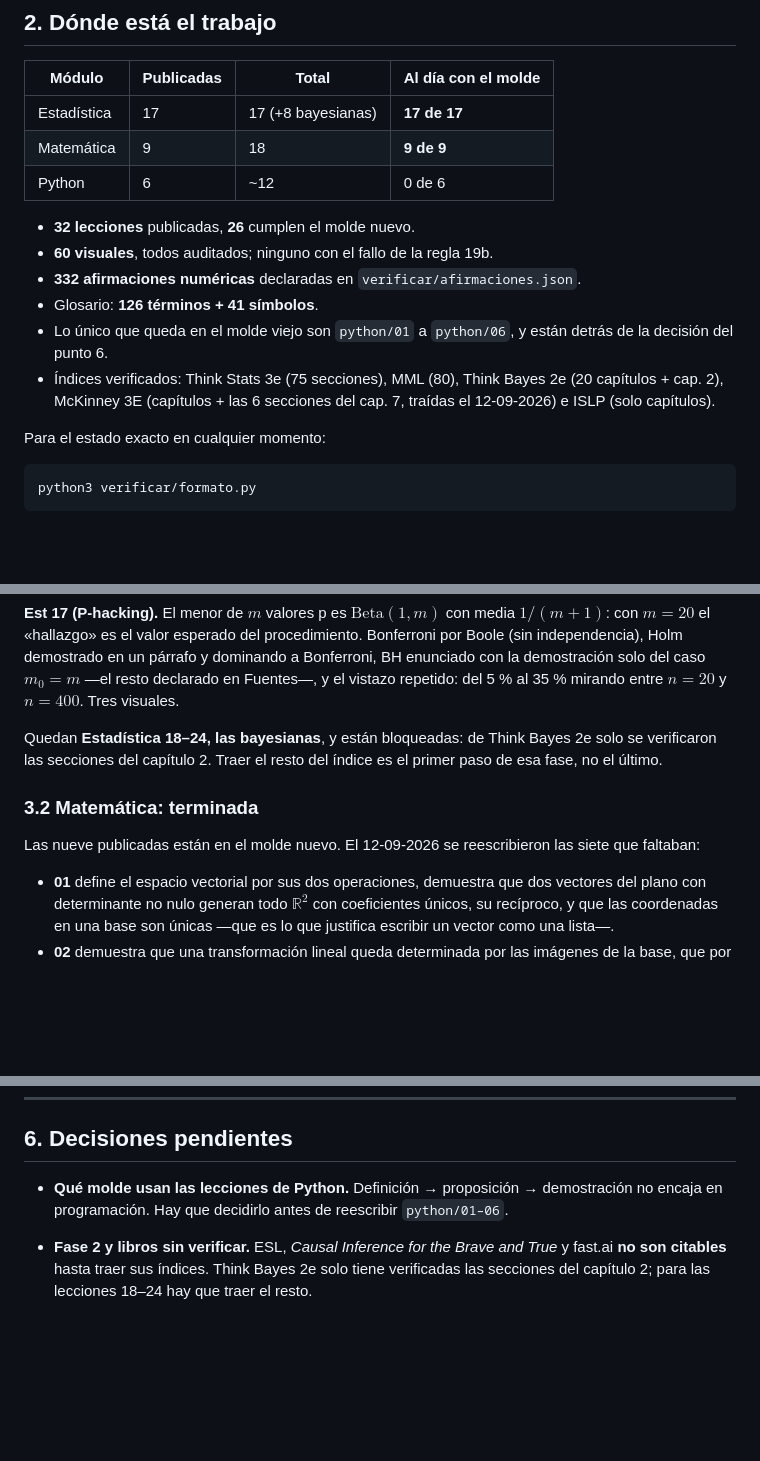
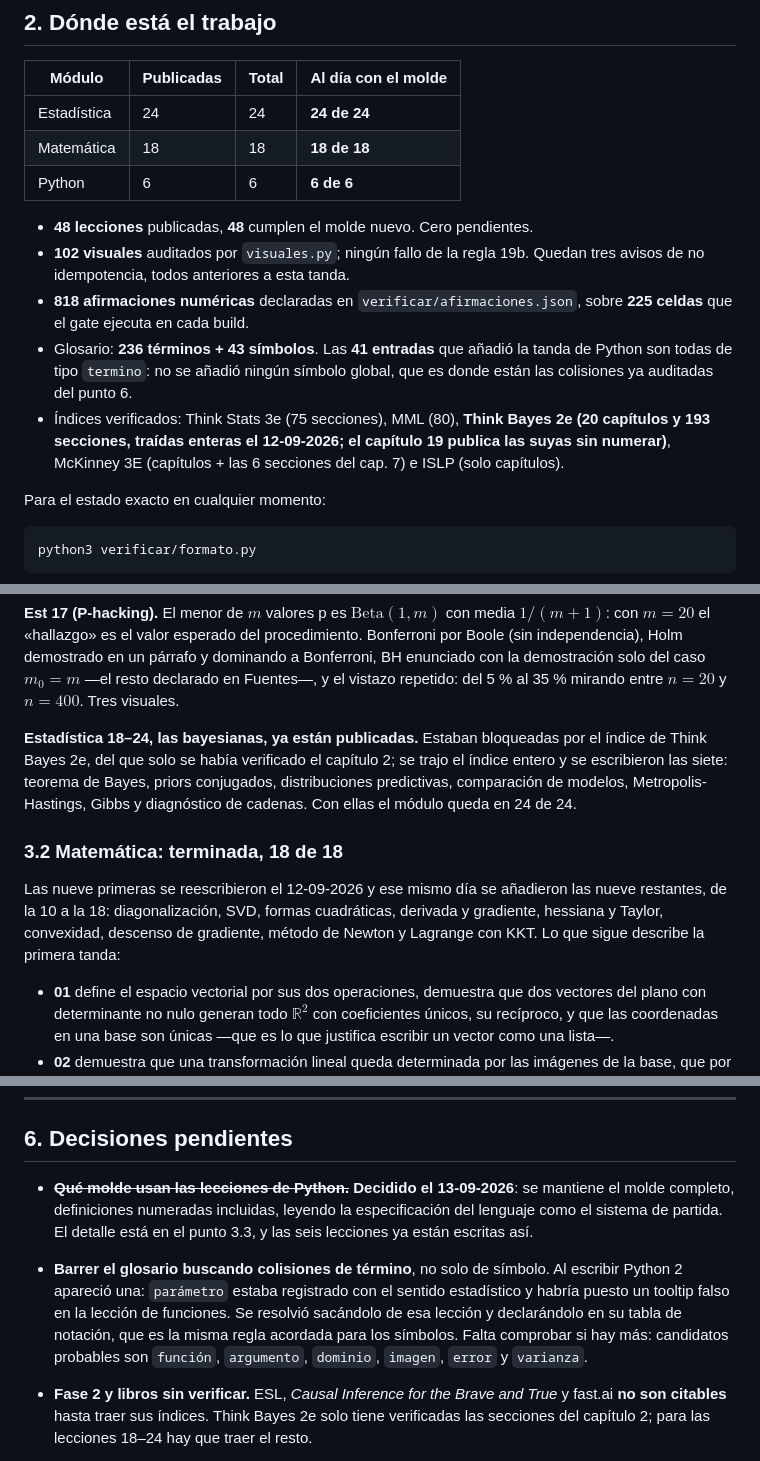
Before and after one commit to dashboardlaboratory-cell/ruta780, a Markdown page: ESTADO.md, 3 parts joined by grey strips. Drawn GitHub-style; blank space fills up the shorter version.

```diff
--- a/ESTADO.md
+++ b/ESTADO.md
@@ -61,19 +64,22 @@ hay que empezar a hacer:
 
 | Módulo | Publicadas | Total | Al día con el molde |
 |---|---|---|---|
-| Estadística | 17 | 17 (+8 bayesianas) | **17 de 17** |
-| Matemática | 9 | 18 | **9 de 9** |
-| Python | 6 | ~12 | 0 de 6 |
+| Estadística | 24 | 24 | **24 de 24** |
+| Matemática | 18 | 18 | **18 de 18** |
+| Python | 6 | 6 | **6 de 6** |
 
-- **32 lecciones** publicadas, **26** cumplen el molde nuevo.
-- **60 visuales**, todos auditados; ninguno con el fallo de la regla 19b.
-- **332 afirmaciones numéricas** declaradas en `verificar/afirmaciones.json`.
-- Glosario: **126 términos + 41 símbolos**.
-- Lo único que queda en el molde viejo son `python/01` a `python/06`, y están
-  detrás de la decisión del punto 6.
-- Índices verificados: Think Stats 3e (75 secciones), MML (80), Think Bayes 2e
-  (20 capítulos + cap. 2), McKinney 3E (capítulos + las 6 secciones del cap. 7,
-  traídas el 12-09-2026) e ISLP (solo capítulos).
+- **48 lecciones** publicadas, **48** cumplen el molde nuevo. Cero pendientes.
+- **102 visuales** auditados por `visuales.py`; ningún fallo de la regla 19b.
+  Quedan tres avisos de no idempotencia, todos anteriores a esta tanda.
+- **818 afirmaciones numéricas** declaradas en `verificar/afirmaciones.json`,
+  sobre **225 celdas** que el gate ejecuta en cada build.
+- Glosario: **236 términos + 43 símbolos**. Las **41 entradas** que añadió la
+  tanda de Python son todas de tipo `termino`: no se añadió ningún símbolo
+  global, que es donde están las colisiones ya auditadas del punto 6.
+- Índices verificados: Think Stats 3e (75 secciones), MML (80), **Think Bayes 2e
+  (20 capítulos y 193 secciones, traídas enteras el 12-09-2026; el capítulo 19
+  publica las suyas sin numerar)**, McKinney 3E (capítulos + las 6 secciones del
+  cap. 7) e ISLP (solo capítulos).
 
 Para el estado exacto en cualquier momento:
 
@@ -115,14 +121,19 @@ párrafo y dominando a Bonferroni, BH enunciado con la demostración solo del ca
 $m_0=m$ —el resto declarado en Fuentes—, y el vistazo repetido: del 5 % al 35 %
 mirando entre $n=20$ y $n=400$. Tres visuales.
 
-Quedan **Estadística 18–24, las bayesianas**, y están bloqueadas: de Think Bayes
-2e solo se verificaron las secciones del capítulo 2. Traer el resto del índice es
-el primer paso de esa fase, no el último.
+**Estadística 18–24, las bayesianas, ya están publicadas.** Estaban bloqueadas
+por el índice de Think Bayes 2e, del que solo se había verificado el capítulo 2;
+se trajo el índice entero y se escribieron las siete: teorema de Bayes, priors
+conjugados, distribuciones predictivas, comparación de modelos,
+Metropolis-Hastings, Gibbs y diagnóstico de cadenas. Con ellas el módulo queda
+en 24 de 24.
 
-### 3.2 Matemática: terminada
+### 3.2 Matemática: terminada, 18 de 18
 
-Las nueve publicadas están en el molde nuevo. El 12-09-2026 se reescribieron las
-siete que faltaban:
+Las nueve primeras se reescribieron el 12-09-2026 y ese mismo día se añadieron
+las nueve restantes, de la 10 a la 18: diagonalización, SVD, formas cuadráticas,
+derivada y gradiente, hessiana y Taylor, convexidad, descenso de gradiente,
+método de Newton y Lagrange con KKT. Lo que sigue describe la primera tanda:
 
 - **01** define el espacio vectorial por sus dos operaciones, demuestra que dos
   vectores del plano con determinante no nulo generan todo $\mathbb{R}^2$ con
@@ -352,9 +433,17 @@ falla el build. Codificar el SVG en base64.
 
 ## 6. Decisiones pendientes
 
-- **Qué molde usan las lecciones de Python.** Definición → proposición →
-  demostración no encaja en programación. Hay que decidirlo antes de reescribir
-  `python/01–06`.
+- ~~**Qué molde usan las lecciones de Python.**~~ **Decidido el 13-09-2026**: se
+  mantiene el molde completo, definiciones numeradas incluidas, leyendo la
+  especificación del lenguaje como el sistema de partida. El detalle está en el
+  punto 3.3, y las seis lecciones ya están escritas así.
+- **Barrer el glosario buscando colisiones de término**, no solo de símbolo. Al
+  escribir Python 2 apareció una: `parámetro` estaba registrado con el sentido
+  estadístico y habría puesto un tooltip falso en la lección de funciones. Se
+  resolvió sacándolo de esa lección y declarándolo en su tabla de notación, que
+  es la misma regla acordada para los símbolos. Falta comprobar si hay más:
+  candidatos probables son `función`, `argumento`, `dominio`, `imagen`, `error`
+  y `varianza`.
 - **Fase 2 y libros sin verificar.** ESL, *Causal Inference for the Brave and
   True* y fast.ai **no son citables** hasta traer sus índices. Think Bayes 2e
   solo tiene verificadas las secciones del capítulo 2; para las lecciones 18–24
```
Also changed, not shown: other parts of ESTADO.md (+95 -22 lines).
